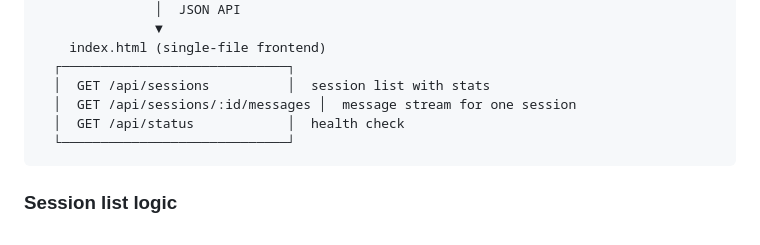
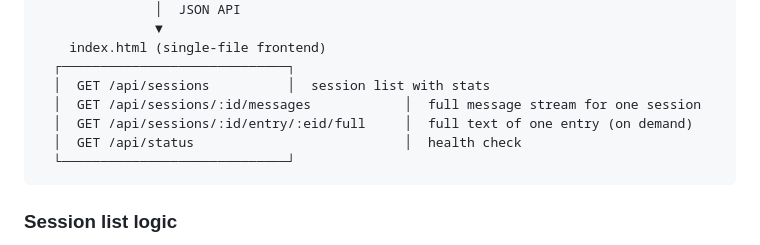
Before and after one commit to EvanDataForge/openclaw-sessionwatcher, a Markdown page: README.md, the part around one of its changes. Rendered like a GitHub page.

````diff
--- a/README.md
+++ b/README.md
@@ -111,8 +114,9 @@ OPENCLAW_DIR=/data/openclaw SESSIONWATCHER_BIND=0.0.0.0 SESSIONWATCHER_PORT=9000
     index.html (single-file frontend)
   ┌─────────────────────────────┐
   │  GET /api/sessions          │  session list with stats
-  │  GET /api/sessions/:id/messages │  message stream for one session
-  │  GET /api/status            │  health check
+  │  GET /api/sessions/:id/messages            │  full message stream for one session
+  │  GET /api/sessions/:id/entry/:eid/full     │  full text of one entry (on demand)
+  │  GET /api/status                           │  health check
   └─────────────────────────────┘
 ```
 
````
Also changed, not shown: other parts of README.md (+14 -11 lines).
